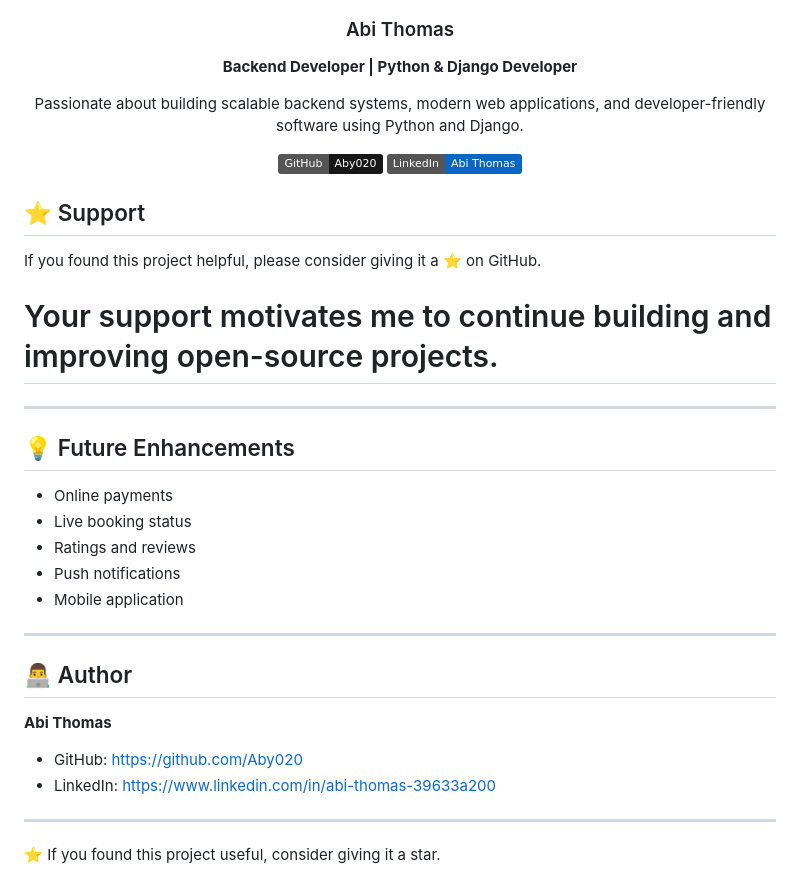
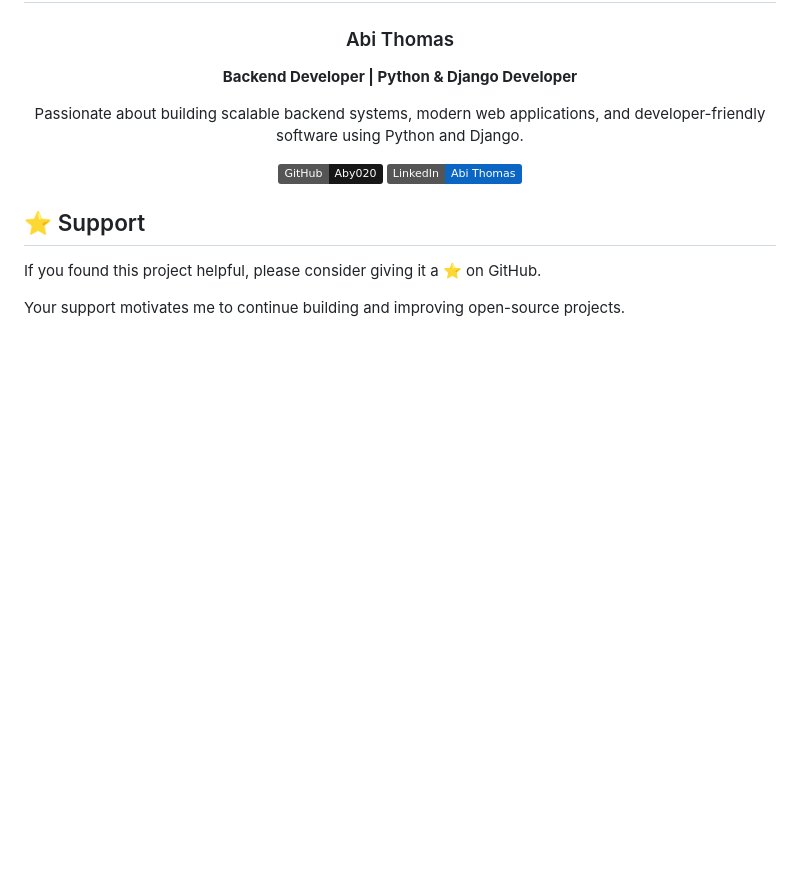
Before and after one commit to Aby020/ServiGo, a Markdown page: README.md, the part around the change. Rendered like a GitHub page; badges without logos; blank space fills up the shorter version.

Commit message:
Cleanup README by removing sections
Removed future enhancements and author sections from README.

```diff
--- a/README.md
+++ b/README.md
@@ -526,26 +526,3 @@ Passionate about building scalable backend systems, modern web applications, and
 If you found this project helpful, please consider giving it a ⭐ on GitHub.
 
 Your support motivates me to continue building and improving open-source projects.
-=======
----
-
-## 💡 Future Enhancements
-
-- Online payments
-- Live booking status
-- Ratings and reviews
-- Push notifications
-- Mobile application
-
----
-
-## 👨‍💻 Author
-
-**Abi Thomas**
-
-- GitHub: https://github.com/Aby020
-- LinkedIn: https://www.linkedin.com/in/abi-thomas-39633a200
-
----
-
-⭐ If you found this project useful, consider giving it a star.
```
